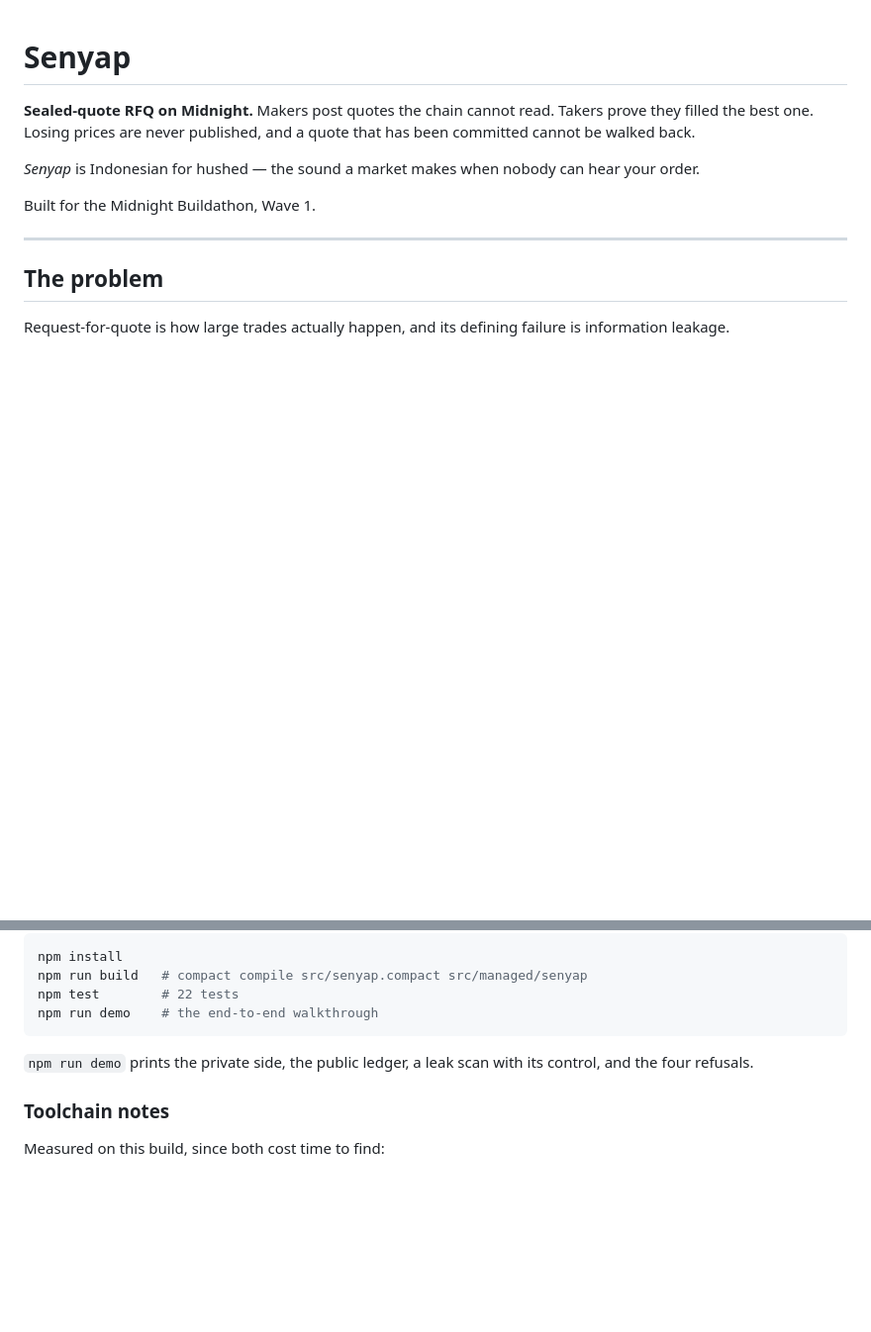
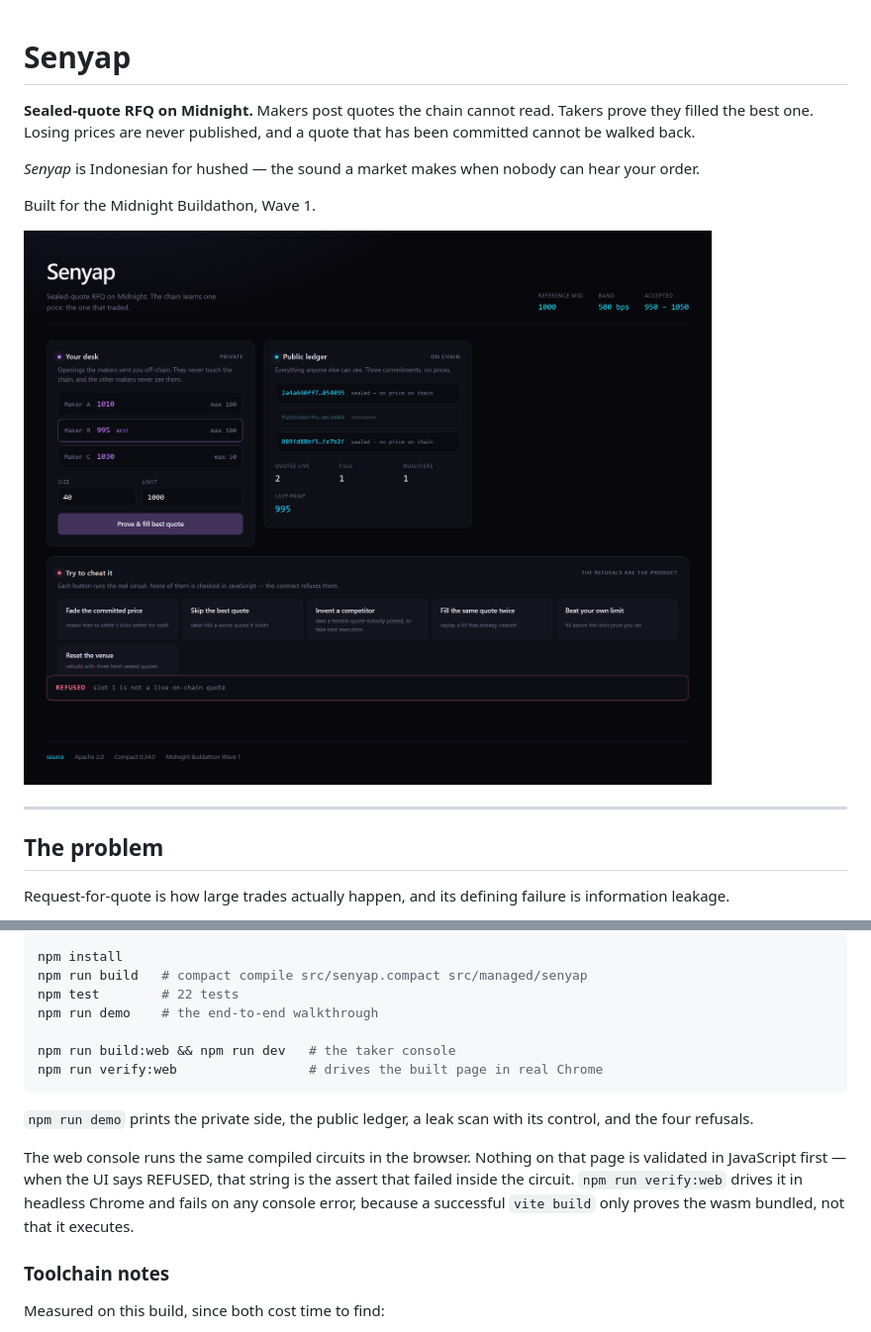
Before and after one commit to PugarHuda/senyap, a Markdown page: README.md, 2 parts joined by grey strips. Shown at 99% size. Rendered like a GitHub page; pictures changed too: docs/screenshot.png (added); blank space fills up the shorter version.

````diff
--- a/README.md
+++ b/README.md
@@ -5,6 +5,8 @@
 *Senyap* is Indonesian for hushed — the sound a market makes when nobody can hear your order.
 
 Built for the Midnight Buildathon, Wave 1.
+
+![Senyap taker console](docs/screenshot.png)
 
 ---
 
@@ -116,9 +118,14 @@ npm install
 npm run build   # compact compile src/senyap.compact src/managed/senyap
 npm test        # 22 tests
 npm run demo    # the end-to-end walkthrough
+
+npm run build:web && npm run dev   # the taker console
+npm run verify:web                 # drives the built page in real Chrome
 ```
 
 `npm run demo` prints the private side, the public ledger, a leak scan with its control, and the four refusals.
+
+The web console runs the same compiled circuits in the browser. Nothing on that page is validated in JavaScript first — when the UI says REFUSED, that string is the assert that failed inside the circuit. `npm run verify:web` drives it in headless Chrome and fails on any console error, because a successful `vite build` only proves the wasm bundled, not that it executes.
 
 ### Toolchain notes
 
````
Also changed, not shown: 16 other files.
